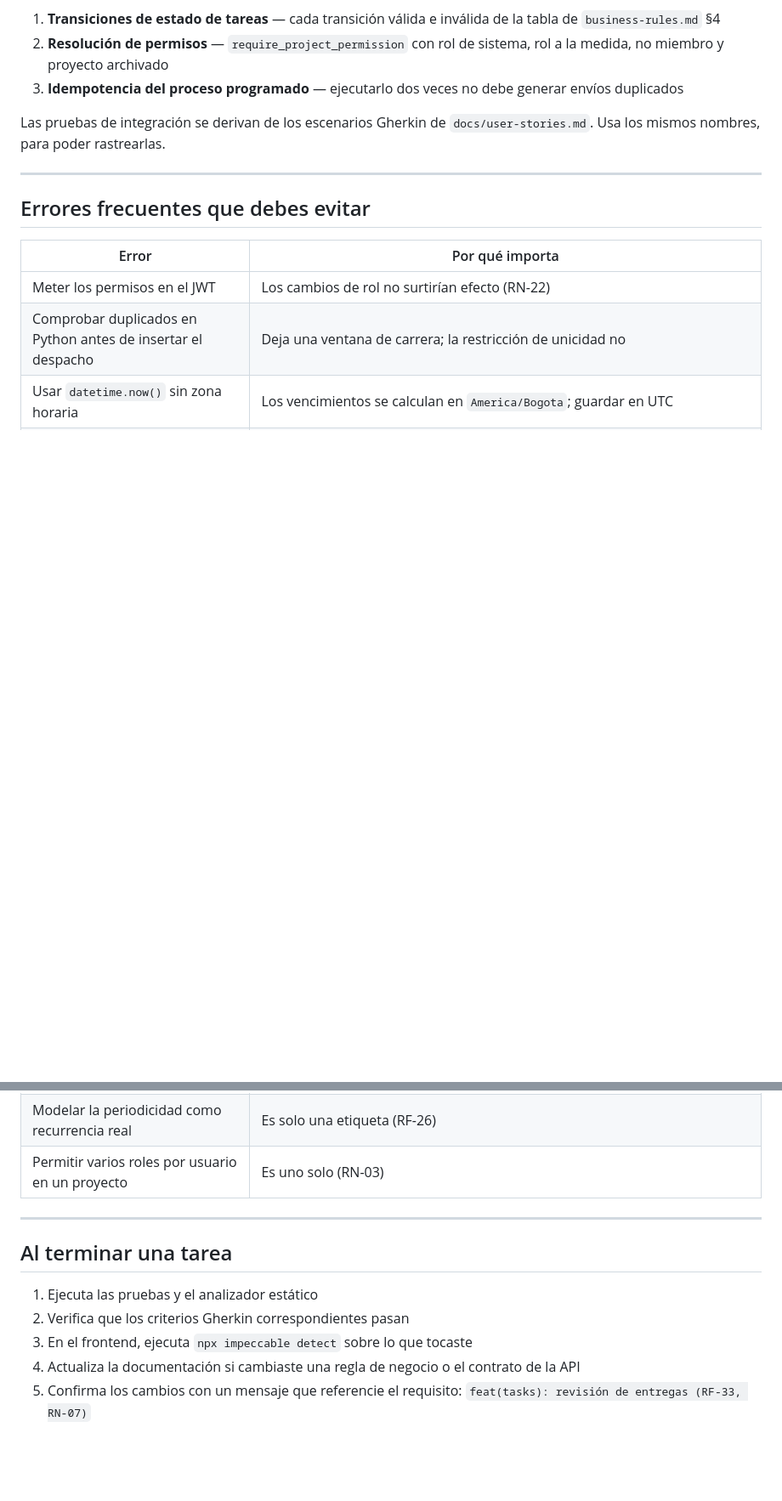
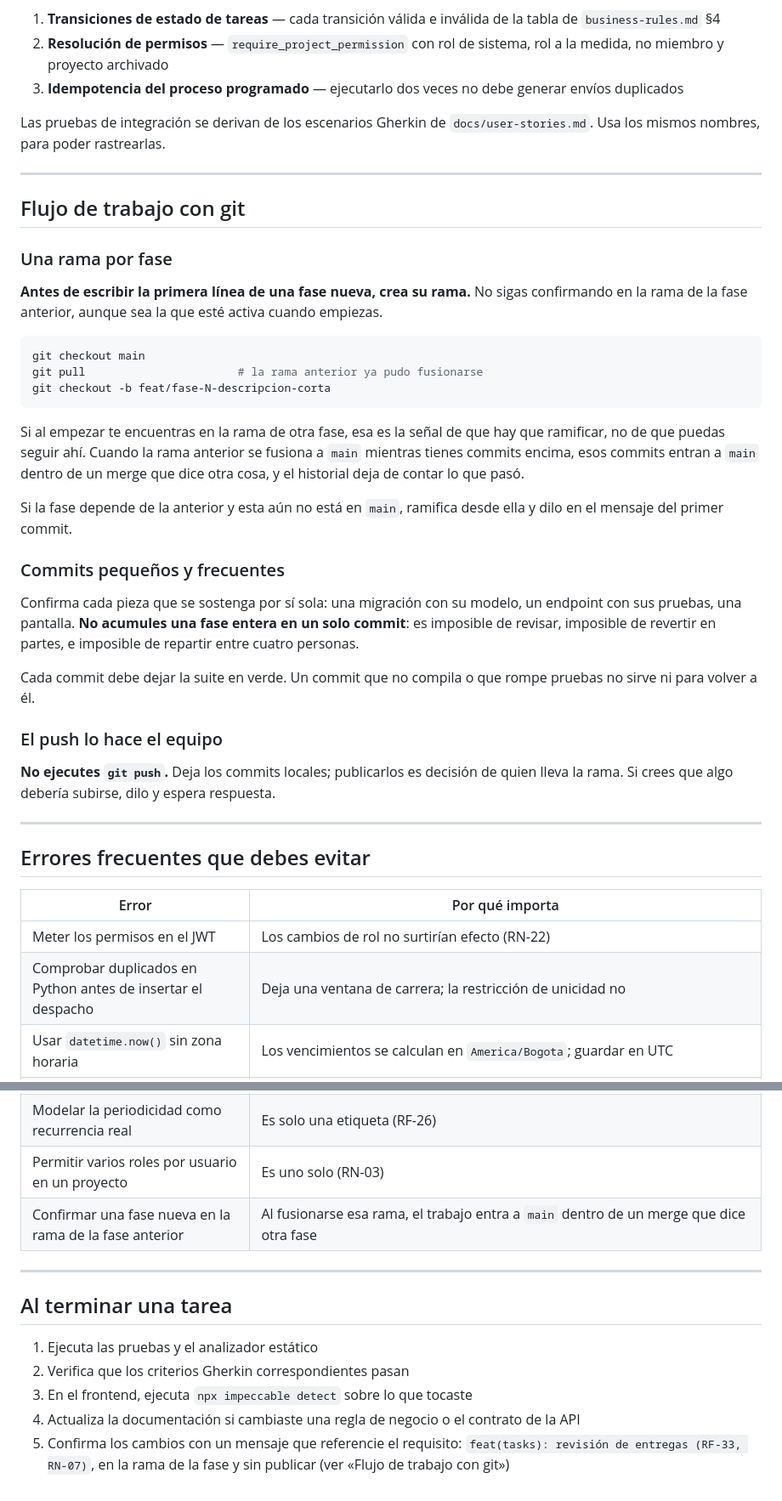
Before and after one commit to Semillero-machine-learning/Kairos, a Markdown page: CLAUDE.md, 2 parts joined by grey strips. Shown at 85% size. Rendered like a GitHub page; blank space fills up the shorter version.

Commit message:
docs: una rama por fase, commits pequeños y sin publicar
Las fases 4 y 5 se confirmaron encima de feat/fase-3-tareas porque era la rama
activa al empezar. Al fusionarse esa rama, ese trabajo entró a main dentro de un
merge titulado «fase 3», y el historial dejó de contar lo que pasó.

Tres reglas para que no se repita: ramificar antes de la primera línea de una
fase, confirmar por piezas en vez de acumular la fase entera en un commit, y no
ejecutar git push — publicar es decisión de quien lleva la rama.

Co-Authored-By: Claude Opus 5 <noreply@anthropic.com>

````diff
--- a/CLAUDE.md
+++ b/CLAUDE.md
@@ -182,6 +182,45 @@ Las pruebas de integración se derivan de los escenarios Gherkin de `docs/user-s
 
 ---
 
+## Flujo de trabajo con git
+
+### Una rama por fase
+
+**Antes de escribir la primera línea de una fase nueva, crea su rama.** No sigas
+confirmando en la rama de la fase anterior, aunque sea la que esté activa cuando
+empiezas.
+
+```bash
+git checkout main
+git pull                       # la rama anterior ya pudo fusionarse
+git checkout -b feat/fase-N-descripcion-corta
+```
+
+Si al empezar te encuentras en la rama de otra fase, esa es la señal de que hay
+que ramificar, no de que puedas seguir ahí. Cuando la rama anterior se fusiona a
+`main` mientras tienes commits encima, esos commits entran a `main` dentro de un
+merge que dice otra cosa, y el historial deja de contar lo que pasó.
+
+Si la fase depende de la anterior y esta aún no está en `main`, ramifica desde
+ella y dilo en el mensaje del primer commit.
+
+### Commits pequeños y frecuentes
+
+Confirma cada pieza que se sostenga por sí sola: una migración con su modelo, un
+endpoint con sus pruebas, una pantalla. **No acumules una fase entera en un solo
+commit**: es imposible de revisar, imposible de revertir en partes, e imposible
+de repartir entre cuatro personas.
+
+Cada commit debe dejar la suite en verde. Un commit que no compila o que rompe
+pruebas no sirve ni para volver a él.
+
+### El push lo hace el equipo
+
+**No ejecutes `git push`.** Deja los commits locales; publicarlos es decisión de
+quien lleva la rama. Si crees que algo debería subirse, dilo y espera respuesta.
+
+---
+
 ## Errores frecuentes que debes evitar
 
 | Error | Por qué importa |
@@ -195,6 +234,7 @@ Las pruebas de integración se derivan de los escenarios Gherkin de `docs/user-s
 | Usar la conexión directa de Supabase (`db.<ref>.supabase.co`) | Es solo IPv6 y falla desde Render. La aplicación usa el agrupador de transacción en el 6543 con `statement_cache_size=0`; las migraciones, el de sesión en el 5432. Ver `docs/deployment-checklist.md` §1 |
 | Modelar la periodicidad como recurrencia real | Es solo una etiqueta (RF-26) |
 | Permitir varios roles por usuario en un proyecto | Es uno solo (RN-03) |
+| Confirmar una fase nueva en la rama de la fase anterior | Al fusionarse esa rama, el trabajo entra a `main` dentro de un merge que dice otra fase |
 
 ---
 
@@ -204,4 +244,4 @@ Las pruebas de integración se derivan de los escenarios Gherkin de `docs/user-s
 2. Verifica que los criterios Gherkin correspondientes pasan
 3. En el frontend, ejecuta `npx impeccable detect` sobre lo que tocaste
 4. Actualiza la documentación si cambiaste una regla de negocio o el contrato de la API
-5. Confirma los cambios con un mensaje que referencie el requisito: `feat(tasks): revisión de entregas (RF-33, RN-07)`
+5. Confirma los cambios con un mensaje que referencie el requisito: `feat(tasks): revisión de entregas (RF-33, RN-07)`, en la rama de la fase y sin publicar (ver «Flujo de trabajo con git»)
````
